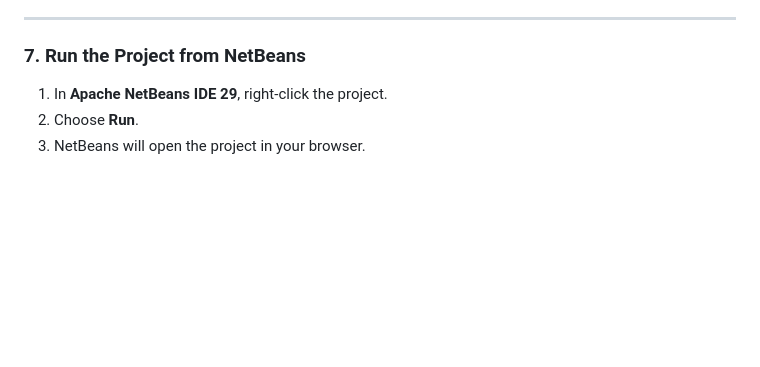
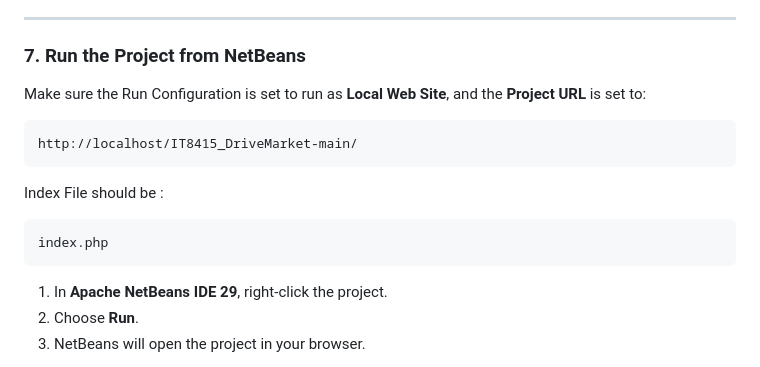
Before and after one commit to SayedFadhul/IT8415_DriveMarket, a Markdown page: README.md, the part around the change. Drawn GitHub-style; blank space fills up the shorter version.

````diff
--- a/README.md
+++ b/README.md
@@ -141,6 +141,19 @@ If your environment uses a university server (PHPAdmin) path or another local se
 
 ### 7. Run the Project from NetBeans
 
+Make sure the Run Configuration is set to run as **Local Web Site**,
+ and the **Project URL** is set to:
+
+```text
+http://localhost/IT8415_DriveMarket-main/
+```
+
+Index File should be :
+
+```text
+index.php
+```
+
 1. In **Apache NetBeans IDE 29**, right-click the project.
 2. Choose **Run**.
 3. NetBeans will open the project in your browser.
````
